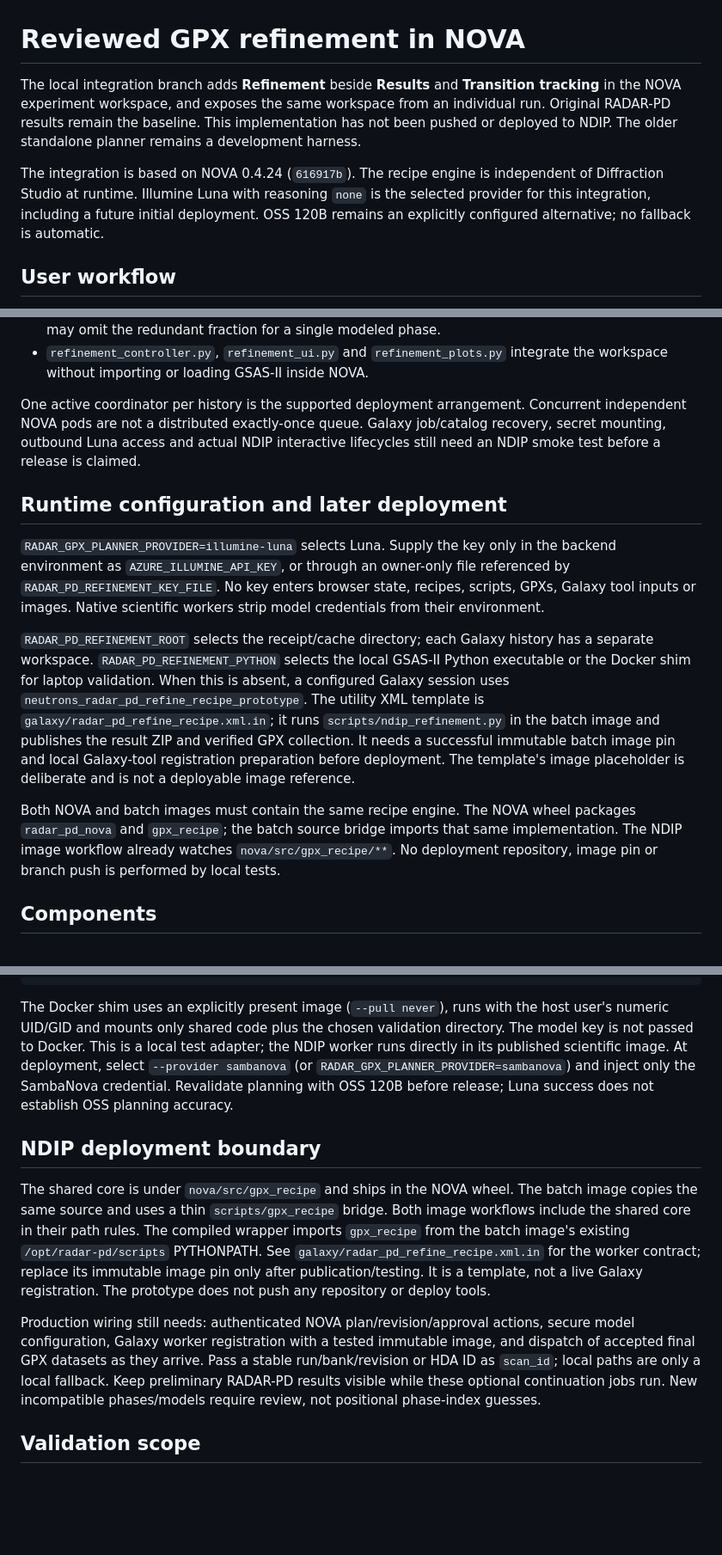
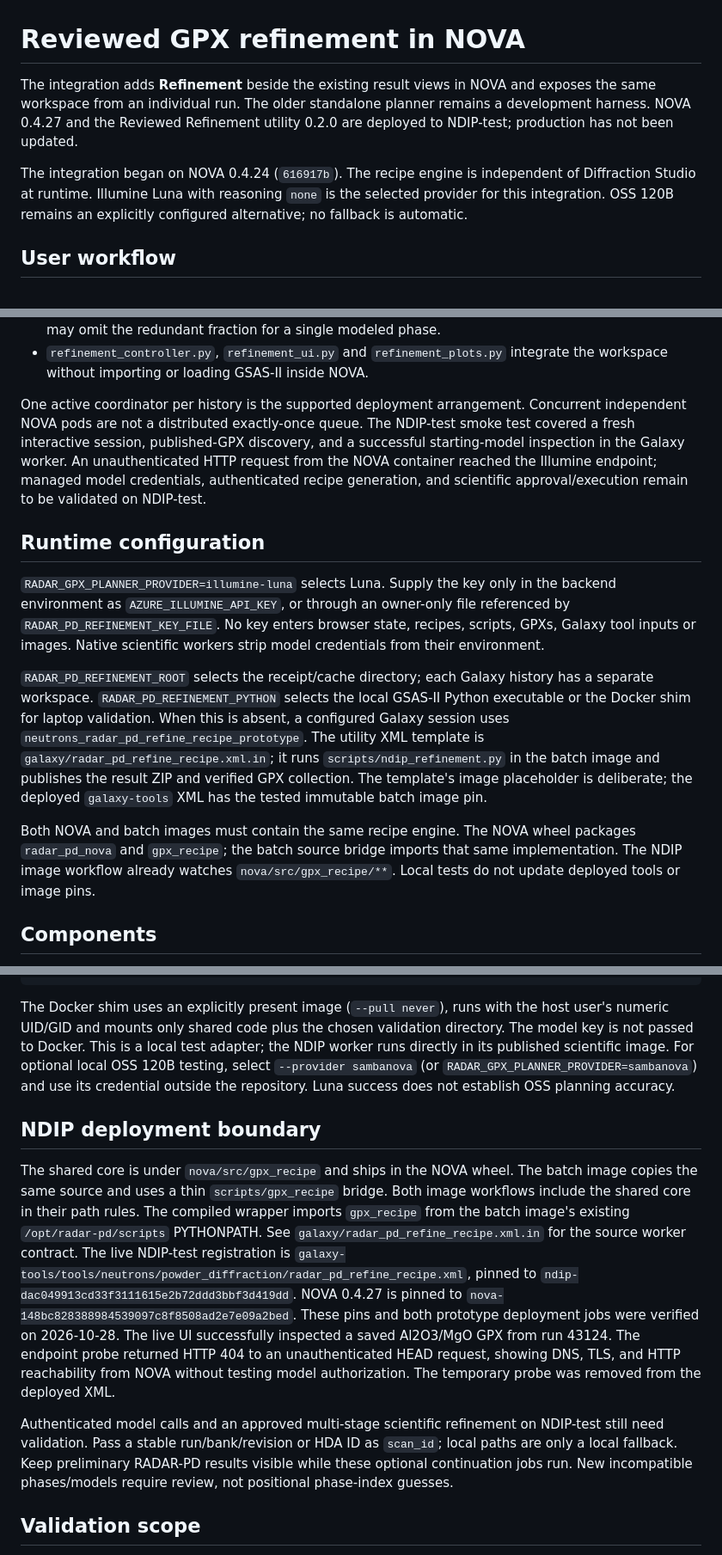
Before and after one commit to LalitYadav07/Impurity_detection_GSAS_ver6, a Markdown page: docs/gpx_refinement_planner.md, 3 parts joined by grey strips. Shown at 86% size. Drawn GitHub-style; blank space fills up the shorter version.

Commit message:
Record NDIP-test refinement smoke results

```diff
--- a/docs/gpx_refinement_planner.md
+++ b/docs/gpx_refinement_planner.md
@@ -1,14 +1,13 @@
 # Reviewed GPX refinement in NOVA
 
-The local integration branch adds **Refinement** beside **Results** and
-**Transition tracking** in the NOVA experiment workspace, and exposes the same
-workspace from an individual run. Original RADAR-PD results remain the baseline.
-This implementation has not been pushed or deployed to NDIP. The older standalone
-planner remains a development harness.
+The integration adds **Refinement** beside the existing result views in NOVA and
+exposes the same workspace from an individual run. The older standalone planner
+remains a development harness. NOVA 0.4.27 and the Reviewed Refinement utility
+0.2.0 are deployed to NDIP-test; production has not been updated.
 
-The integration is based on NOVA 0.4.24 (`616917b`). The recipe engine is independent
+The integration began on NOVA 0.4.24 (`616917b`). The recipe engine is independent
 of Diffraction Studio at runtime. Illumine Luna with reasoning `none` is the
-selected provider for this integration, including a future initial deployment.
+selected provider for this integration.
 OSS 120B remains an explicitly configured alternative; no fallback is automatic.
 
 ## User workflow
@@ -87,11 +86,14 @@ are recovered by job ID rather than resubmitted.
   the workspace without importing or loading GSAS-II inside NOVA.
 
 One active coordinator per history is the supported deployment arrangement.
-Concurrent independent NOVA pods are not a distributed exactly-once queue. Galaxy
-job/catalog recovery, secret mounting, outbound Luna access and actual NDIP
-interactive lifecycles still need an NDIP smoke test before a release is claimed.
+Concurrent independent NOVA pods are not a distributed exactly-once queue. The
+NDIP-test smoke test covered a fresh interactive session, published-GPX discovery,
+and a successful starting-model inspection in the Galaxy worker. An unauthenticated
+HTTP request from the NOVA container reached the Illumine endpoint; managed model
+credentials, authenticated recipe generation, and scientific approval/execution
+remain to be validated on NDIP-test.
 
-## Runtime configuration and later deployment
+## Runtime configuration
 
 `RADAR_GPX_PLANNER_PROVIDER=illumine-luna` selects Luna. Supply the key only in the
 backend environment as `AZURE_ILLUMINE_API_KEY`, or through an owner-only file
@@ -105,14 +107,13 @@ Python executable or the Docker shim for laptop validation. When this is absent,
 a configured Galaxy session uses `neutrons_radar_pd_refine_recipe_prototype`.
 The utility XML template is `galaxy/radar_pd_refine_recipe.xml.in`; it runs
 `scripts/ndip_refinement.py` in the batch image and publishes the result ZIP and
-verified GPX collection. It needs a successful immutable batch image pin and local
-Galaxy-tool registration preparation before deployment. The template's image
-placeholder is deliberate and is not a deployable image reference.
+verified GPX collection. The template's image placeholder is deliberate; the
+deployed `galaxy-tools` XML has the tested immutable batch image pin.
 
 Both NOVA and batch images must contain the same recipe engine. The NOVA wheel
 packages `radar_pd_nova` and `gpx_recipe`; the batch source bridge imports that same
 implementation. The NDIP image workflow already watches `nova/src/gpx_recipe/**`.
-No deployment repository, image pin or branch push is performed by local tests.
+Local tests do not update deployed tools or image pins.
 
 ## Components
 
@@ -300,9 +301,9 @@ PYTHONPATH=scripts python -m gpx_recipe.web \
 The Docker shim uses an explicitly present image (`--pull never`), runs with the
 host user's numeric UID/GID and mounts only shared code plus the chosen validation
 directory. The model key is not passed to Docker. This is a local test adapter;
-the NDIP worker runs directly in its published scientific image. At deployment,
-select `--provider sambanova` (or `RADAR_GPX_PLANNER_PROVIDER=sambanova`) and inject
-only the SambaNova credential. Revalidate planning with OSS 120B before release;
+the NDIP worker runs directly in its published scientific image. For optional
+local OSS 120B testing, select `--provider sambanova` (or
+`RADAR_GPX_PLANNER_PROVIDER=sambanova`) and use its credential outside the repository.
 Luna success does not establish OSS planning accuracy.
 
 ## NDIP deployment boundary
@@ -311,17 +312,21 @@ The shared core is under `nova/src/gpx_recipe` and ships in the NOVA wheel.
 The batch image copies the same source and uses a thin `scripts/gpx_recipe`
 bridge. Both image workflows include the shared core in their path rules. The compiled wrapper imports
 `gpx_recipe` from the batch image's existing `/opt/radar-pd/scripts` PYTHONPATH.
-See `galaxy/radar_pd_refine_recipe.xml.in` for the worker contract; replace its
-immutable image pin only after publication/testing. It is a template, not a live
-Galaxy registration. The prototype does not push any repository or deploy tools.
+See `galaxy/radar_pd_refine_recipe.xml.in` for the source worker contract. The live
+NDIP-test registration is `galaxy-tools/tools/neutrons/powder_diffraction/radar_pd_refine_recipe.xml`,
+pinned to `ndip-dac049913cd33f3111615e2b72ddd3bbf3d419dd`. NOVA 0.4.27 is
+pinned to `nova-148bc828388984539097c8f8508ad2e7e09a2bed`. These pins and
+both prototype deployment jobs were verified on 2026-10-28. The live UI
+successfully inspected a saved Al2O3/MgO GPX from run 43124. The endpoint probe
+returned HTTP 404 to an unauthenticated HEAD request, showing DNS, TLS, and HTTP
+reachability from NOVA without testing model authorization. The temporary probe
+was removed from the deployed XML.
 
-Production wiring still needs: authenticated NOVA plan/revision/approval actions,
-secure model configuration, Galaxy
-worker registration with a tested immutable image, and dispatch of accepted final
-GPX datasets as they arrive. Pass a stable run/bank/revision or HDA ID as `scan_id`;
-local paths are only a local fallback. Keep preliminary RADAR-PD results visible
-while these optional continuation jobs run. New incompatible phases/models
-require review, not positional phase-index guesses.
+Authenticated model calls and an approved multi-stage scientific refinement on
+NDIP-test still need validation. Pass a stable run/bank/revision or HDA ID as
+`scan_id`; local paths are only a local fallback. Keep preliminary RADAR-PD
+results visible while these optional continuation jobs run. New incompatible
+phases/models require review, not positional phase-index guesses.
 
 ## Validation scope
 
```
